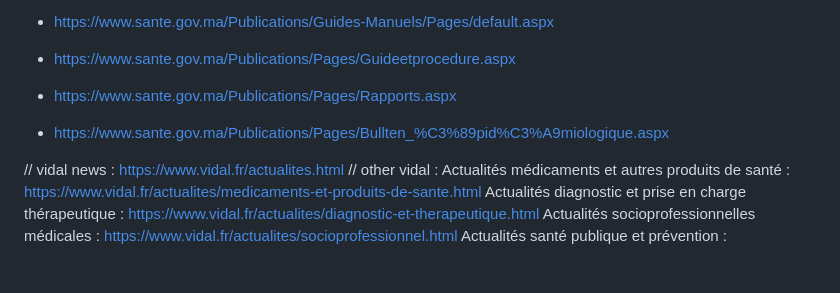
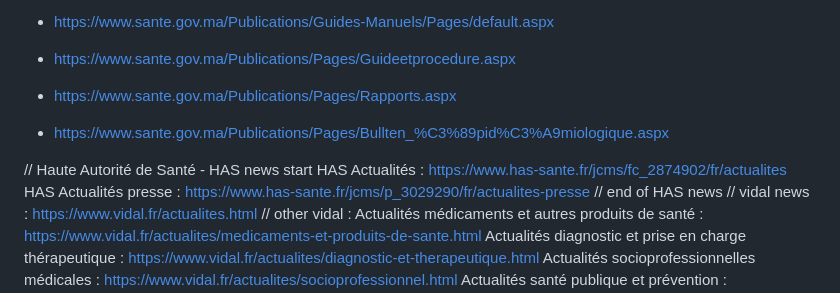
Before and after one commit to achma-learning/feed, a Markdown page: README.md, the part around the change. Rendered like a GitHub page; blank space fills up the shorter version.

```diff
--- a/README.md
+++ b/README.md
@@ -67,6 +67,10 @@ Monde : https://www.mapnews.ma/ar/actualites/monde/rss
 + https://www.sante.gov.ma/Publications/Pages/Rapports.aspx
 + https://www.sante.gov.ma/Publications/Pages/Bullten_%C3%89pid%C3%A9miologique.aspx
 
+// Haute Autorité de Santé - HAS news start
+HAS Actualités : https://www.has-sante.fr/jcms/fc_2874902/fr/actualites
+HAS Actualités presse : https://www.has-sante.fr/jcms/p_3029290/fr/actualites-presse
+// end of HAS news
 // vidal news : https://www.vidal.fr/actualites.html
 // other vidal :
 Actualités médicaments et autres produits de santé : https://www.vidal.fr/actualites/medicaments-et-produits-de-sante.html
```
